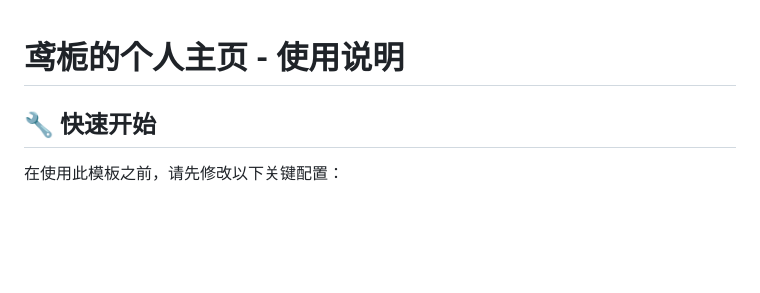
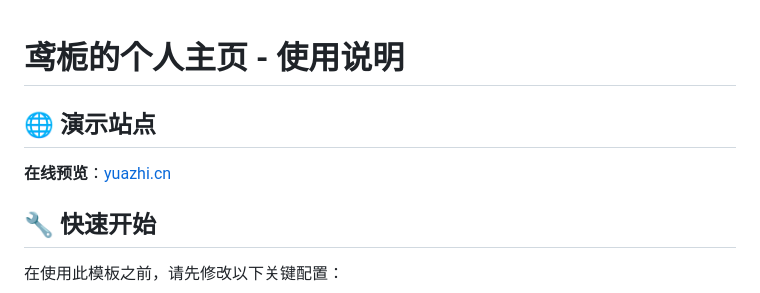
Before and after one commit to yuazhi/Imitate-GitHub-2.0, a Markdown page: README.md, the part around the change. Drawn GitHub-style; blank space fills up the shorter version.

Commit message:
增加样式站点

```diff
--- a/README.md
+++ b/README.md
@@ -1,4 +1,7 @@
 # 鸢栀的个人主页 - 使用说明
+
+## 🌐 演示站点
+**在线预览**：[yuazhi.cn](https://yuazhi.cn)
 
 ## 🔧 快速开始
 在使用此模板之前，请先修改以下关键配置：
```
